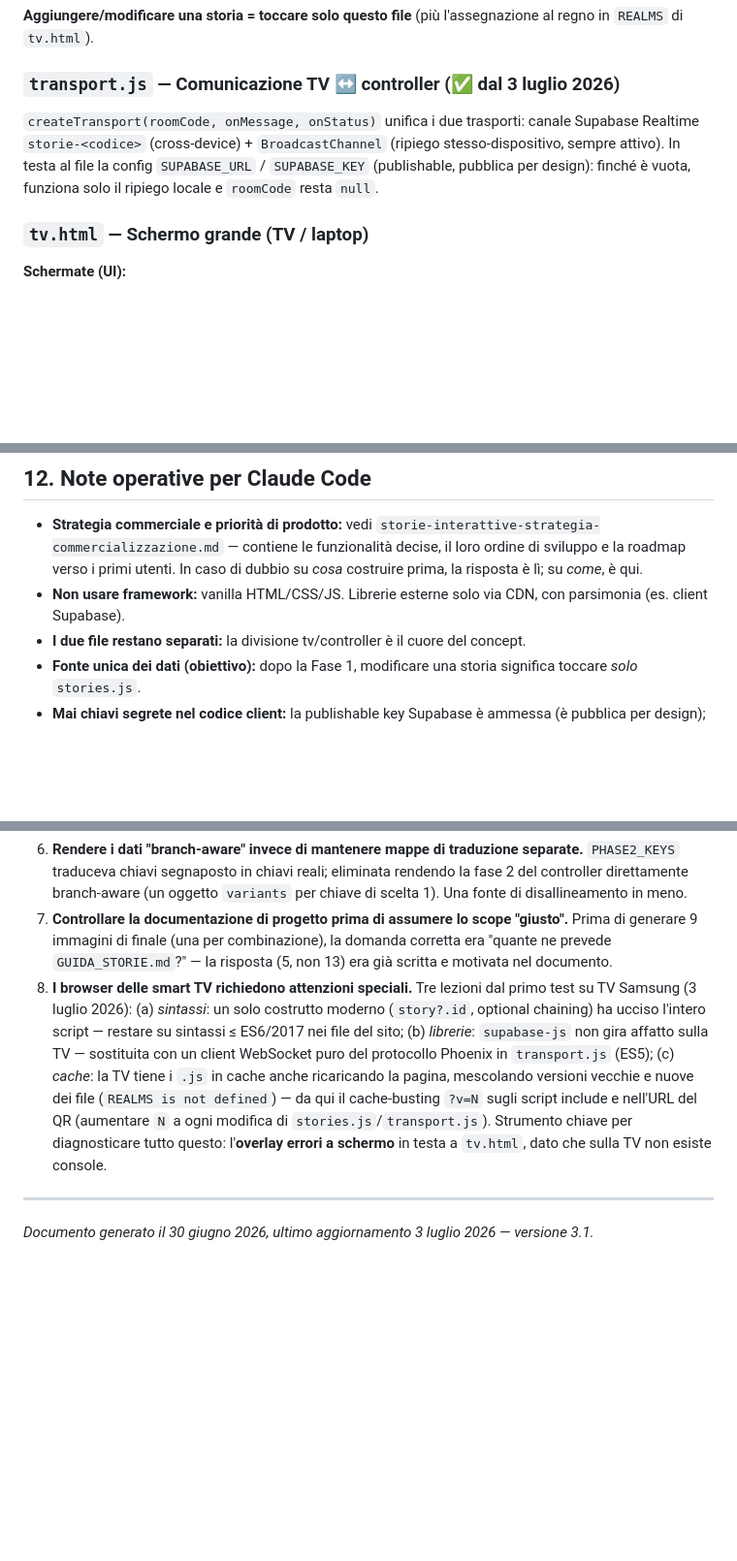
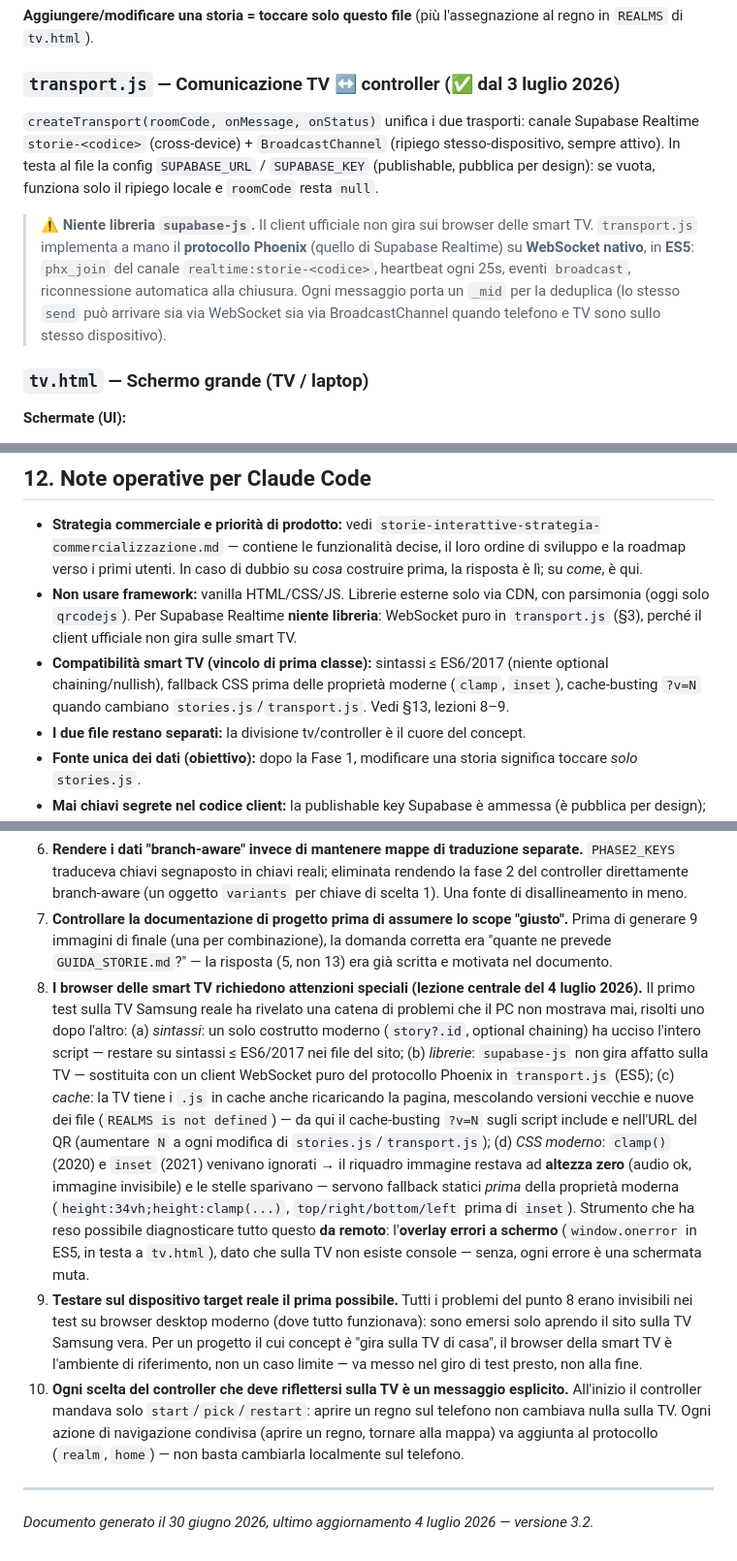
Before and after one commit to NinjaRaveII/storie-interattive, a Markdown page: CLAUDE.md, 3 parts joined by grey strips. Shown at 97% size. Rendered like a GitHub page; blank space fills up the shorter version.

```diff
--- a/CLAUDE.md
+++ b/CLAUDE.md
@@ -51,7 +51,9 @@ Contiene `STORIES[]` completo (steps, testi, keyword, 9 finali) **più** le ante
 
 ### `transport.js` — Comunicazione TV ↔ controller (✅ dal 3 luglio 2026)
 
-`createTransport(roomCode, onMessage, onStatus)` unifica i due trasporti: canale Supabase Realtime `storie-<codice>` (cross-device) + `BroadcastChannel` (ripiego stesso-dispositivo, sempre attivo). In testa al file la config `SUPABASE_URL` / `SUPABASE_KEY` (publishable, pubblica per design): finché è vuota, funziona solo il ripiego locale e `roomCode` resta `null`.
+`createTransport(roomCode, onMessage, onStatus)` unifica i due trasporti: canale Supabase Realtime `storie-<codice>` (cross-device) + `BroadcastChannel` (ripiego stesso-dispositivo, sempre attivo). In testa al file la config `SUPABASE_URL` / `SUPABASE_KEY` (publishable, pubblica per design): se vuota, funziona solo il ripiego locale e `roomCode` resta `null`.
+
+> ⚠️ **Niente libreria `supabase-js`.** Il client ufficiale non gira sui browser delle smart TV. `transport.js` implementa a mano il **protocollo Phoenix** (quello di Supabase Realtime) su **WebSocket nativo**, in **ES5**: `phx_join` del canale `realtime:storie-<codice>`, heartbeat ogni 25s, eventi `broadcast`, riconnessione automatica alla chiusura. Ogni messaggio porta un `_mid` per la deduplica (lo stesso `send` può arrivare sia via WebSocket sia via BroadcastChannel quando telefono e TV sono sullo stesso dispositivo).
 
 ### `tv.html` — Schermo grande (TV / laptop)
 
@@ -399,7 +405,8 @@ Questa modalità **rompe due assunti** del progetto base, in modo consapevole:
 ## 12. Note operative per Claude Code
 
 - **Strategia commerciale e priorità di prodotto:** vedi `storie-interattive-strategia-commercializzazione.md` — contiene le funzionalità decise, il loro ordine di sviluppo e la roadmap verso i primi utenti. In caso di dubbio su *cosa* costruire prima, la risposta è lì; su *come*, è qui.
-- **Non usare framework:** vanilla HTML/CSS/JS. Librerie esterne solo via CDN, con parsimonia (es. client Supabase).
+- **Non usare framework:** vanilla HTML/CSS/JS. Librerie esterne solo via CDN, con parsimonia (oggi solo `qrcodejs`). Per Supabase Realtime **niente libreria**: WebSocket puro in `transport.js` (§3), perché il client ufficiale non gira sulle smart TV.
+- **Compatibilità smart TV (vincolo di prima classe):** sintassi ≤ ES6/2017 (niente optional chaining/nullish), fallback CSS prima delle proprietà moderne (`clamp`, `inset`), cache-busting `?v=N` quando cambiano `stories.js`/`transport.js`. Vedi §13, lezioni 8–9.
 - **I due file restano separati:** la divisione tv/controller è il cuore del concept.
 - **Fonte unica dei dati (obiettivo):** dopo la Fase 1, modificare una storia significa toccare *solo* `stories.js`.
 - **Mai chiavi segrete nel codice client:** la publishable key Supabase è ammessa (è pubblica per design); chiavi di TTS o simili vanno usate **solo offline** in fase di produzione.
@@ -419,8 +426,10 @@ Questa modalità **rompe due assunti** del progetto base, in modo consapevole:
 5. **Le chiavi API restano sempre fuori dalla conversazione.** Gestite tramite file locale non tracciato (`.env.local`, in `.gitignore`), mai incollate in chat né nei file del sito — anche quando serve che l'utente le inserisca lui stesso.
 6. **Rendere i dati "branch-aware" invece di mantenere mappe di traduzione separate.** `PHASE2_KEYS` traduceva chiavi segnaposto in chiavi reali; eliminata rendendo la fase 2 del controller direttamente branch-aware (un oggetto `variants` per chiave di scelta 1). Una fonte di disallineamento in meno.
 7. **Controllare la documentazione di progetto prima di assumere lo scope "giusto".** Prima di generare 9 immagini di finale (una per combinazione), la domanda corretta era "quante ne prevede `GUIDA_STORIE.md`?" — la risposta (5, non 13) era già scritta e motivata nel documento.
-8. **I browser delle smart TV richiedono attenzioni speciali.** Tre lezioni dal primo test su TV Samsung (3 luglio 2026): (a) *sintassi*: un solo costrutto moderno (`story?.id`, optional chaining) ha ucciso l'intero script — restare su sintassi ≤ ES6/2017 nei file del sito; (b) *librerie*: `supabase-js` non gira affatto sulla TV — sostituita con un client WebSocket puro del protocollo Phoenix in `transport.js` (ES5); (c) *cache*: la TV tiene i `.js` in cache anche ricaricando la pagina, mescolando versioni vecchie e nuove dei file (`REALMS is not defined`) — da qui il cache-busting `?v=N` sugli script include e nell'URL del QR (aumentare `N` a ogni modifica di `stories.js`/`transport.js`). Strumento chiave per diagnosticare tutto questo: l'**overlay errori a schermo** in testa a `tv.html`, dato che sulla TV non esiste console.
+8. **I browser delle smart TV richiedono attenzioni speciali (lezione centrale del 4 luglio 2026).** Il primo test sulla TV Samsung reale ha rivelato una catena di problemi che il PC non mostrava mai, risolti uno dopo l'altro: (a) *sintassi*: un solo costrutto moderno (`story?.id`, optional chaining) ha ucciso l'intero script — restare su sintassi ≤ ES6/2017 nei file del sito; (b) *librerie*: `supabase-js` non gira affatto sulla TV — sostituita con un client WebSocket puro del protocollo Phoenix in `transport.js` (ES5); (c) *cache*: la TV tiene i `.js` in cache anche ricaricando la pagina, mescolando versioni vecchie e nuove dei file (`REALMS is not defined`) — da qui il cache-busting `?v=N` sugli script include e nell'URL del QR (aumentare `N` a ogni modifica di `stories.js`/`transport.js`); (d) *CSS moderno*: `clamp()` (2020) e `inset` (2021) venivano ignorati → il riquadro immagine restava ad **altezza zero** (audio ok, immagine invisibile) e le stelle sparivano — servono fallback statici *prima* della proprietà moderna (`height:34vh;height:clamp(...)`, `top/right/bottom/left` prima di `inset`). Strumento che ha reso possibile diagnosticare tutto questo **da remoto**: l'**overlay errori a schermo** (`window.onerror` in ES5, in testa a `tv.html`), dato che sulla TV non esiste console — senza, ogni errore è una schermata muta.
+9. **Testare sul dispositivo target reale il prima possibile.** Tutti i problemi del punto 8 erano invisibili nei test su browser desktop moderno (dove tutto funzionava): sono emersi solo aprendo il sito sulla TV Samsung vera. Per un progetto il cui concept *è* "gira sulla TV di casa", il browser della smart TV è l'ambiente di riferimento, non un caso limite — va messo nel giro di test presto, non alla fine.
+10. **Ogni scelta del controller che deve riflettersi sulla TV è un messaggio esplicito.** All'inizio il controller mandava solo `start`/`pick`/`restart`: aprire un regno sul telefono non cambiava nulla sulla TV. Ogni azione di navigazione condivisa (aprire un regno, tornare alla mappa) va aggiunta al protocollo (`realm`, `home`) — non basta cambiarla localmente sul telefono.
 
 ---
 
-*Documento generato il 30 giugno 2026, ultimo aggiornamento 3 luglio 2026 — versione 3.1.*
+*Documento generato il 30 giugno 2026, ultimo aggiornamento 4 luglio 2026 — versione 3.2.*
```
Also changed, not shown: other parts of CLAUDE.md (+19 -15 lines).
